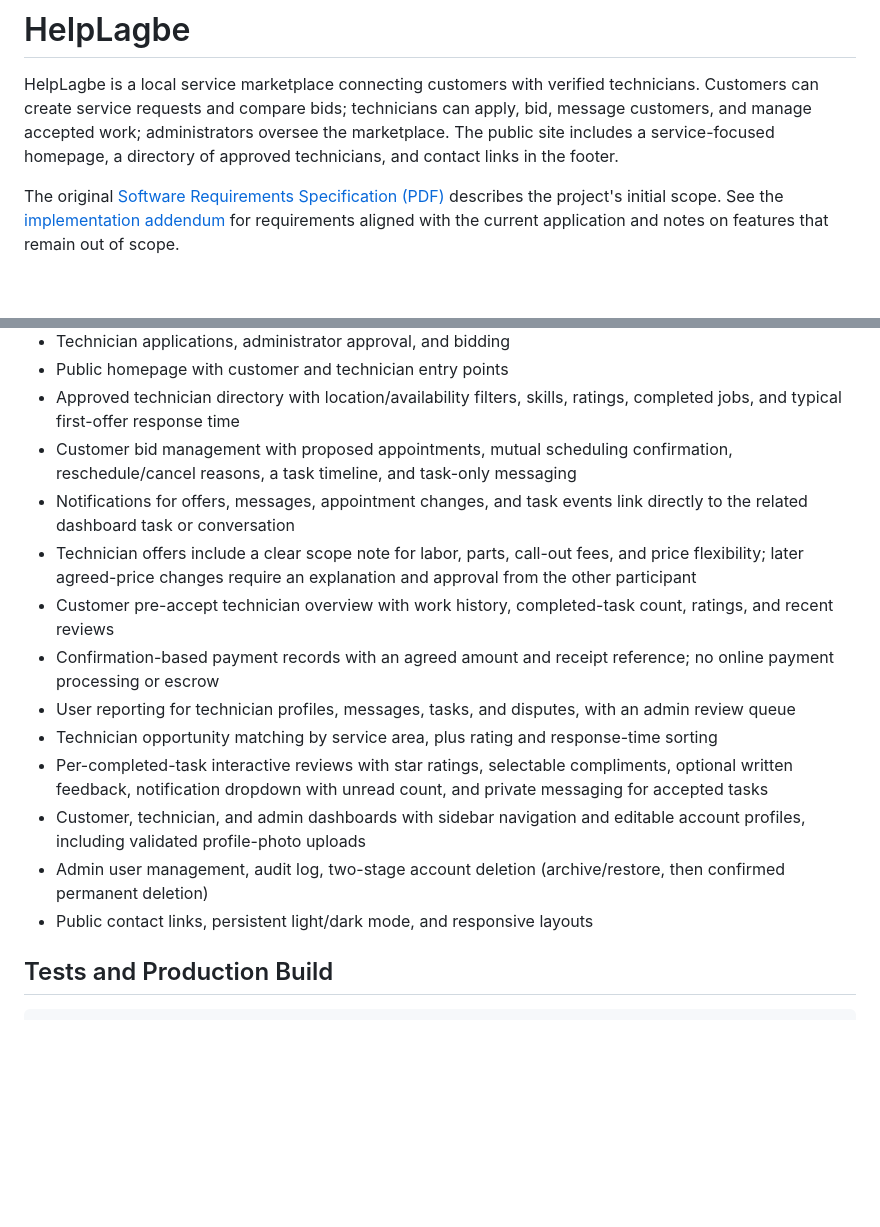
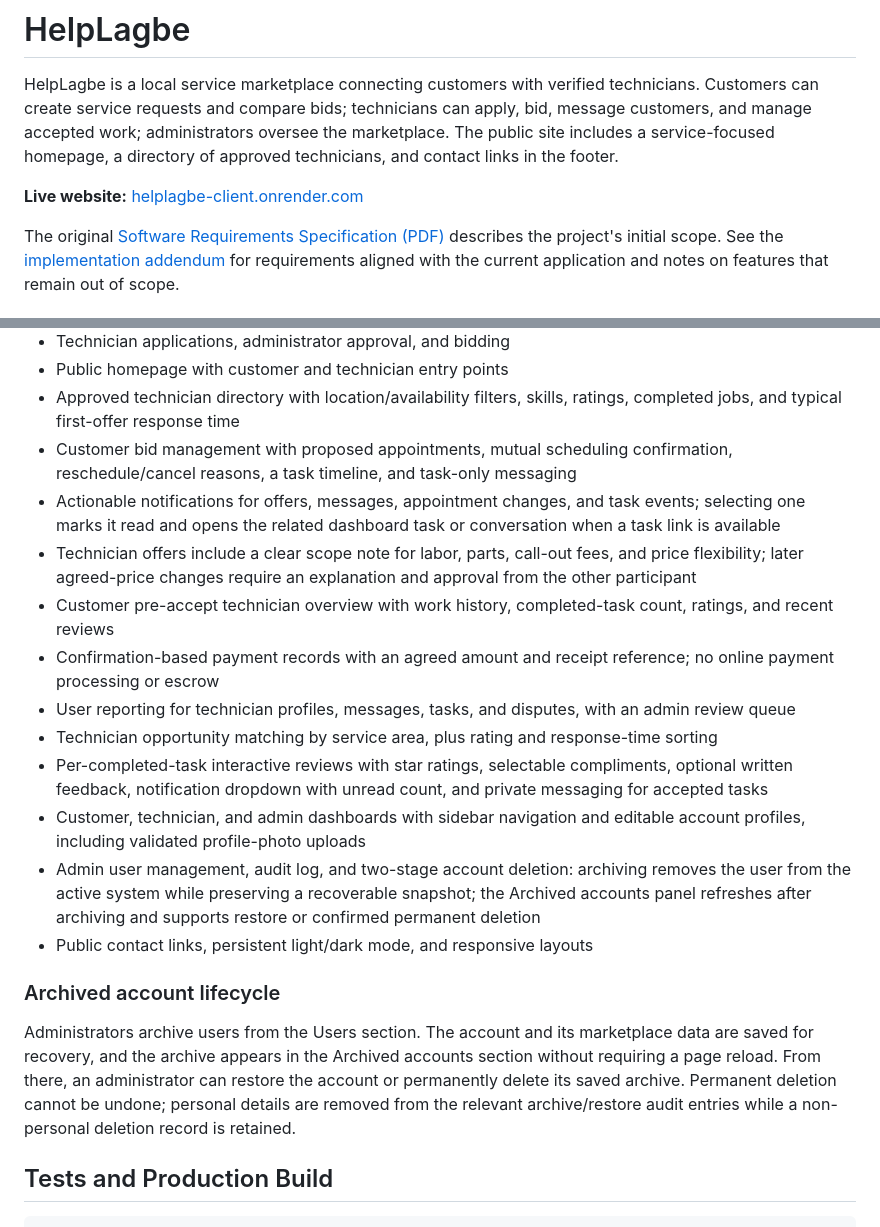
Before and after one commit to srwrrr/HelpLagbe, a Markdown page: README.md, 2 parts joined by grey strips. GitHub-like rendering; blank space fills up the shorter version.

Commit message:
Document live site and account archives
Add the live website link and clarify actionable notifications and the administrator archive, restore, and permanent-deletion lifecycle.

```diff
--- a/README.md
+++ b/README.md
@@ -1,6 +1,8 @@
 # HelpLagbe
 
 HelpLagbe is a local service marketplace connecting customers with verified technicians. Customers can create service requests and compare bids; technicians can apply, bid, message customers, and manage accepted work; administrators oversee the marketplace. The public site includes a service-focused homepage, a directory of approved technicians, and contact links in the footer.
+
+**Live website:** [helplagbe-client.onrender.com](https://helplagbe-client.onrender.com)
 
 The original [Software Requirements Specification (PDF)](SRS_Documents/Software%20Requirements%20Specification%20(SRS)%20for%20HelpLagbe.pdf) describes the project's initial scope. See the [implementation addendum](SRS_Documents/Implementation%20Addendum.md) for requirements aligned with the current application and notes on features that remain out of scope.
 
@@ -154,7 +156,7 @@ npm run seed:realistic
 - Public homepage with customer and technician entry points
 - Approved technician directory with location/availability filters, skills, ratings, completed jobs, and typical first-offer response time
 - Customer bid management with proposed appointments, mutual scheduling confirmation, reschedule/cancel reasons, a task timeline, and task-only messaging
-- Notifications for offers, messages, appointment changes, and task events link directly to the related dashboard task or conversation
+- Actionable notifications for offers, messages, appointment changes, and task events; selecting one marks it read and opens the related dashboard task or conversation when a task link is available
 - Technician offers include a clear scope note for labor, parts, call-out fees, and price flexibility; later agreed-price changes require an explanation and approval from the other participant
 - Customer pre-accept technician overview with work history, completed-task count, ratings, and recent reviews
 - Confirmation-based payment records with an agreed amount and receipt reference; no online payment processing or escrow
@@ -162,8 +164,12 @@ npm run seed:realistic
 - Technician opportunity matching by service area, plus rating and response-time sorting
 - Per-completed-task interactive reviews with star ratings, selectable compliments, optional written feedback, notification dropdown with unread count, and private messaging for accepted tasks
 - Customer, technician, and admin dashboards with sidebar navigation and editable account profiles, including validated profile-photo uploads
-- Admin user management, audit log, two-stage account deletion (archive/restore, then confirmed permanent deletion)
+- Admin user management, audit log, and two-stage account deletion: archiving removes the user from the active system while preserving a recoverable snapshot; the Archived accounts panel refreshes after archiving and supports restore or confirmed permanent deletion
 - Public contact links, persistent light/dark mode, and responsive layouts
+
+### Archived account lifecycle
+
+Administrators archive users from the Users section. The account and its marketplace data are saved for recovery, and the archive appears in the Archived accounts section without requiring a page reload. From there, an administrator can restore the account or permanently delete its saved archive. Permanent deletion cannot be undone; personal details are removed from the relevant archive/restore audit entries while a non-personal deletion record is retained.
 
 ## Tests and Production Build
 
```
